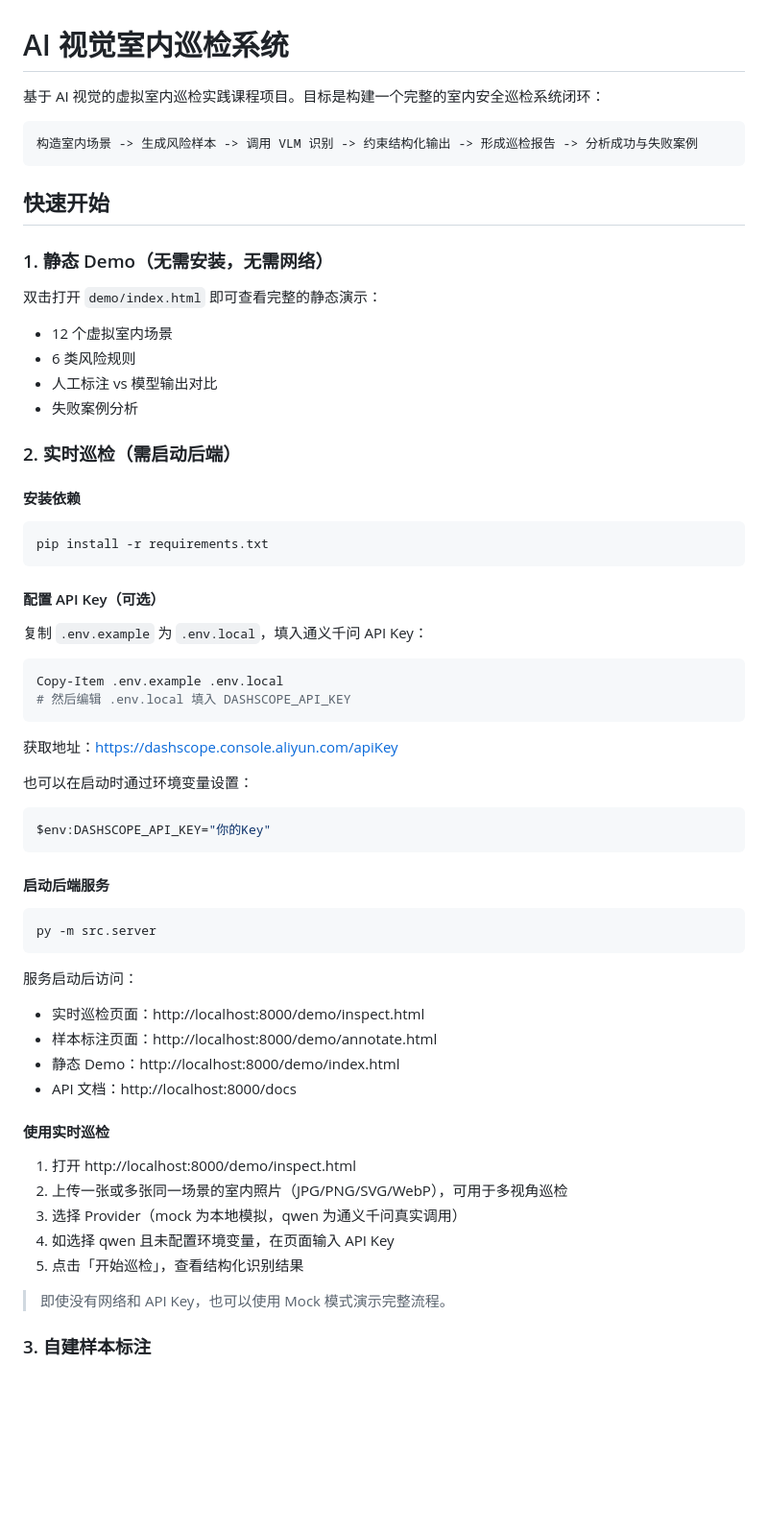
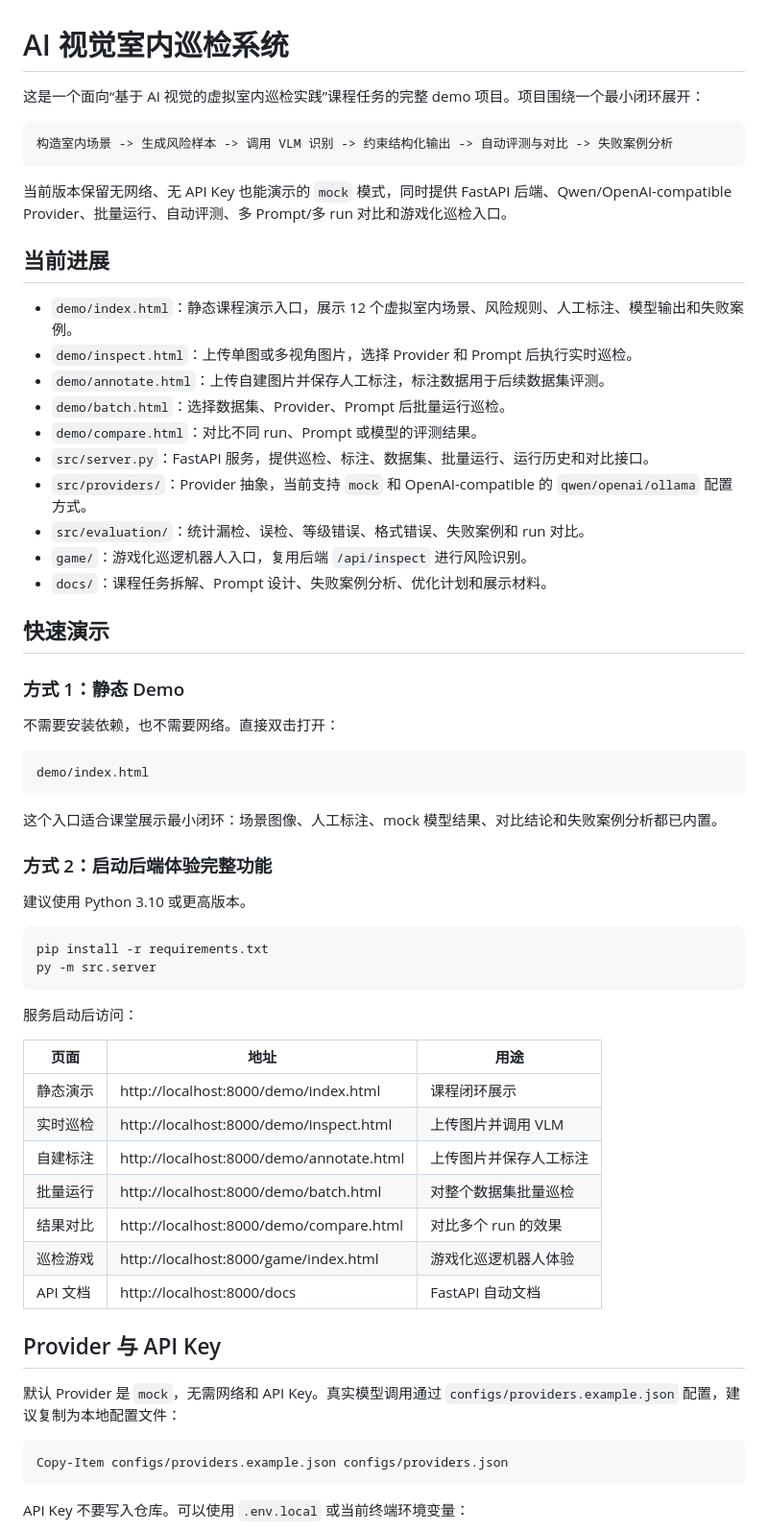
Before and after one commit to HelpHenry240/-, a Markdown page: README.md, the part around one of its changes. Shown at 96% size. Drawn GitHub-style; blank space fills up the shorter version.

Commit message:
Update project README

````diff
--- a/README.md
+++ b/README.md
@@ -1,69 +1,66 @@
 # AI 视觉室内巡检系统
 
-基于 AI 视觉的虚拟室内巡检实践课程项目。目标是构建一个完整的室内安全巡检系统闭环：
+这是一个面向“基于 AI 视觉的虚拟室内巡检实践”课程任务的完整 demo 项目。项目围绕一个最小闭环展开：
 
-```
-构造室内场景 -> 生成风险样本 -> 调用 VLM 识别 -> 约束结构化输出 -> 形成巡检报告 -> 分析成功与失败案例
+```text
+构造室内场景 -> 生成风险样本 -> 调用 VLM 识别 -> 约束结构化输出 -> 自动评测与对比 -> 失败案例分析
 ```
 
-## 快速开始
+当前版本保留无网络、无 API Key 也能演示的 `mock` 模式，同时提供 FastAPI 后端、Qwen/OpenAI-compatible Provider、批量运行、自动评测、多 Prompt/多 run 对比和游戏化巡检入口。
 
-### 1. 静态 Demo（无需安装，无需网络）
+## 当前进展
 
-双击打开 `demo/index.html` 即可查看完整的静态演示：
+- `demo/index.html`：静态课程演示入口，展示 12 个虚拟室内场景、风险规则、人工标注、模型输出和失败案例。
+- `demo/inspect.html`：上传单图或多视角图片，选择 Provider 和 Prompt 后执行实时巡检。
+- `demo/annotate.html`：上传自建图片并保存人工标注，标注数据用于后续数据集评测。
+- `demo/batch.html`：选择数据集、Provider、Prompt 后批量运行巡检。
+- `demo/compare.html`：对比不同 run、Prompt 或模型的评测结果。
+- `src/server.py`：FastAPI 服务，提供巡检、标注、数据集、批量运行、运行历史和对比接口。
+- `src/providers/`：Provider 抽象，当前支持 `mock` 和 OpenAI-compatible 的 `qwen/openai/ollama` 配置方式。
+- `src/evaluation/`：统计漏检、误检、等级错误、格式错误、失败案例和 run 对比。
+- `game/`：游戏化巡逻机器人入口，复用后端 `/api/inspect` 进行风险识别。
+- `docs/`：课程任务拆解、Prompt 设计、失败案例分析、优化计划和展示材料。
 
-- 12 个虚拟室内场景
-- 6 类风险规则
-- 人工标注 vs 模型输出对比
-- 失败案例分析
+## 快速演示
 
-### 2. 实时巡检（需启动后端）
+### 方式 1：静态 Demo
 
-#### 安装依赖
+不需要安装依赖，也不需要网络。直接双击打开：
+
+```text
+demo/index.html
+```
+
+这个入口适合课堂展示最小闭环：场景图像、人工标注、mock 模型结果、对比结论和失败案例分析都已内置。
+
+### 方式 2：启动后端体验完整功能
+
+建议使用 Python 3.10 或更高版本。
 
 ```powershell
 pip install -r requirements.txt
-```
-
-#### 配置 API Key（可选）
-
-复制 `.env.example` 为 `.env.local`，填入通义千问 API Key：
-
-```powershell
-Copy-Item .env.example .env.local
-# 然后编辑 .env.local 填入 DASHSCOPE_API_KEY
-```
-
-获取地址：https://dashscope.console.aliyun.com/apiKey
-
-也可以在启动时通过环境变量设置：
-
-```powershell
-$env:DASHSCOPE_API_KEY="你的Key"
-```
-
-#### 启动后端服务
-
-```powershell
 py -m src.server
 ```
 
 服务启动后访问：
 
-- 实时巡检页面：http://localhost:8000/demo/inspect.html
-- 样本标注页面：http://localhost:8000/demo/annotate.html
-- 静态 Demo：http://localhost:8000/demo/index.html
-- API 文档：http://localhost:8000/docs
+| 页面 | 地址 | 用途 |
+|------|------|------|
+| 静态演示 | http://localhost:8000/demo/index.html | 课程闭环展示 |
+| 实时巡检 | http://localhost:8000/demo/inspect.html | 上传图片并调用 VLM |
+| 自建标注 | http://localhost:8000/demo/annotate.html | 上传图片并保存人工标注 |
+| 批量运行 | http://localhost:8000/demo/batch.html | 对整个数据集批量巡检 |
+| 结果对比 | http://localhost:8000/demo/compare.html | 对比多个 run 的效果 |
+| 巡检游戏 | http://localhost:8000/game/index.html | 游戏化巡逻机器人体验 |
+| API 文档 | http://localhost:8000/docs | FastAPI 自动文档 |
 
-#### 使用实时巡检
+## Provider 与 API Key
 
-1. 打开 http://localhost:8000/demo/inspect.html
-2. 上传一张或多张同一场景的室内照片（JPG/PNG/SVG/WebP），可用于多视角巡检
-3. 选择 Provider（mock 为本地模拟，qwen 为通义千问真实调用）
-4. 如选择 qwen 且未配置环境变量，在页面输入 API Key
-5. 点击「开始巡检」，查看结构化识别结果
+默认 Provider 是 `mock`，无需网络和 API Key。真实模型调用通过 `configs/providers.example.json` 配置，建议复制为本地配置文件：
 
-> 即使没有网络和 API Key，也可以使用 Mock 模式演示完整流程。
+```powershell
+Copy-Item configs/providers.example.json configs/providers.json
+```
 
-### 3. 自建样本标注
+API Key 不要写入仓库。可以使用 `.env.local` 或当前终端环境变量：
 
````
Also changed, not shown: other parts of README.md (+146 -58 lines).
